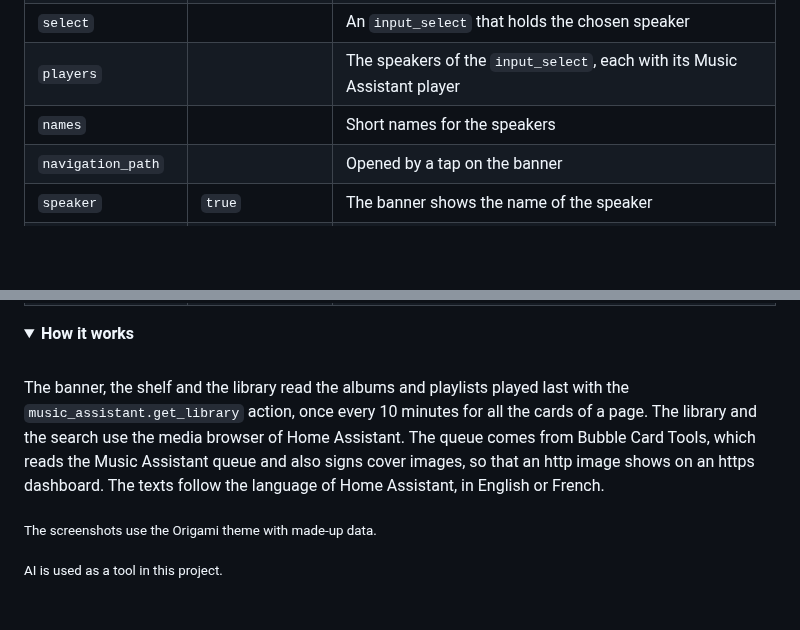
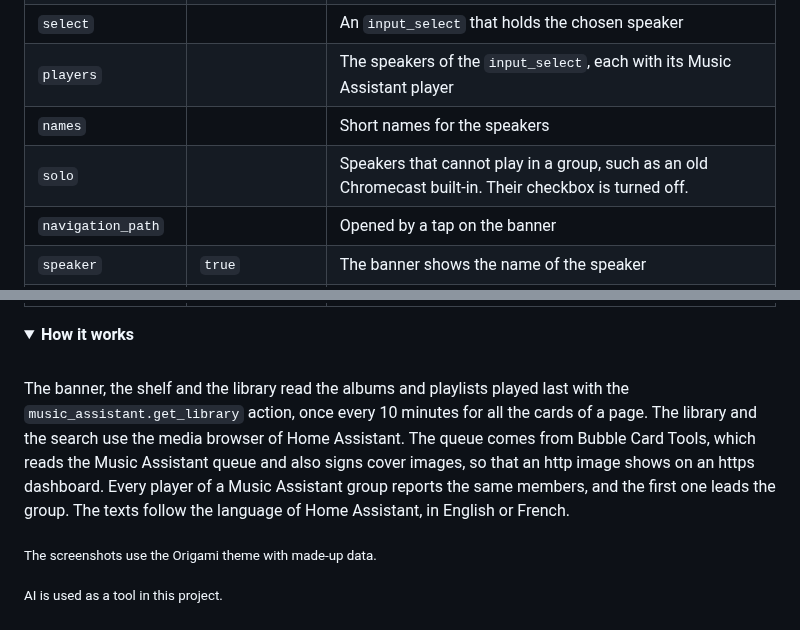
Before and after one commit to BaQs/origami_music, a Markdown page: README.md, 2 parts joined by grey strips. Drawn GitHub-style; folded sections open; blank space fills up the shorter version.

```diff
--- a/README.md
+++ b/README.md
@@ -128,6 +128,7 @@ entity: media_player.living_room
 | `select` | | An `input_select` that holds the chosen speaker |
 | `players` | | The speakers of the `input_select`, each with its Music Assistant player |
 | `names` | | Short names for the speakers |
+| `solo` | | Speakers that cannot play in a group, such as an old Chromecast built-in. Their checkbox is turned off. |
 | `navigation_path` | | Opened by a tap on the banner |
 | `speaker` | `true` | The banner shows the name of the speaker |
 | `limit` | `10` | The number of tracks in the queue, or of albums and playlists on the shelf |
@@ -143,7 +144,7 @@ entity: media_player.living_room
 
 <br>
 
-The banner, the shelf and the library read the albums and playlists played last with the `music_assistant.get_library` action, once every 10 minutes for all the cards of a page. The library and the search use the media browser of Home Assistant. The queue comes from Bubble Card Tools, which reads the Music Assistant queue and also signs cover images, so that an http image shows on an https dashboard. The texts follow the language of Home Assistant, in English or French.
+The banner, the shelf and the library read the albums and playlists played last with the `music_assistant.get_library` action, once every 10 minutes for all the cards of a page. The library and the search use the media browser of Home Assistant. The queue comes from Bubble Card Tools, which reads the Music Assistant queue and also signs cover images, so that an http image shows on an https dashboard. Every player of a Music Assistant group reports the same members, and the first one leads the group. The texts follow the language of Home Assistant, in English or French.
 
 </details>
 
```
Also changed, not shown: other parts of README.md (+2 -2 lines), images/library.png, 4 other files.
